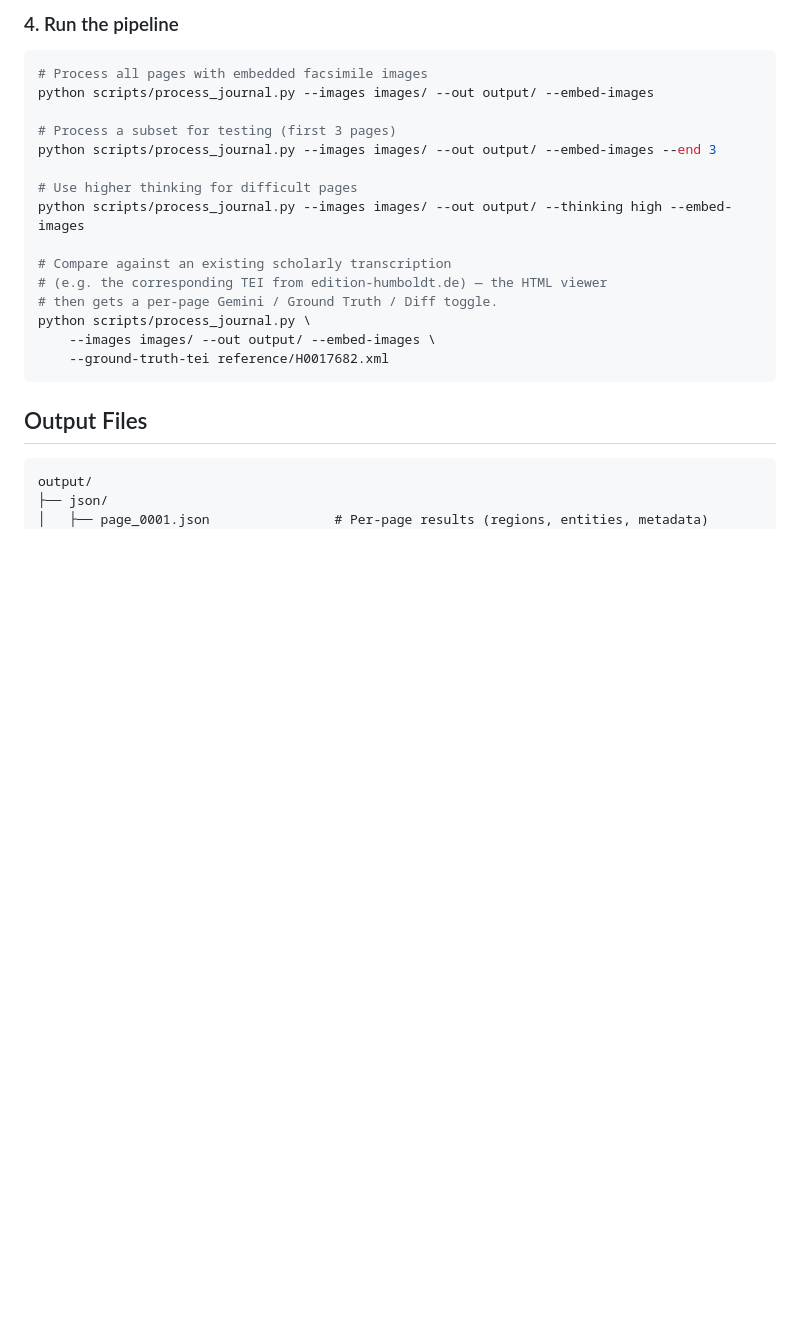
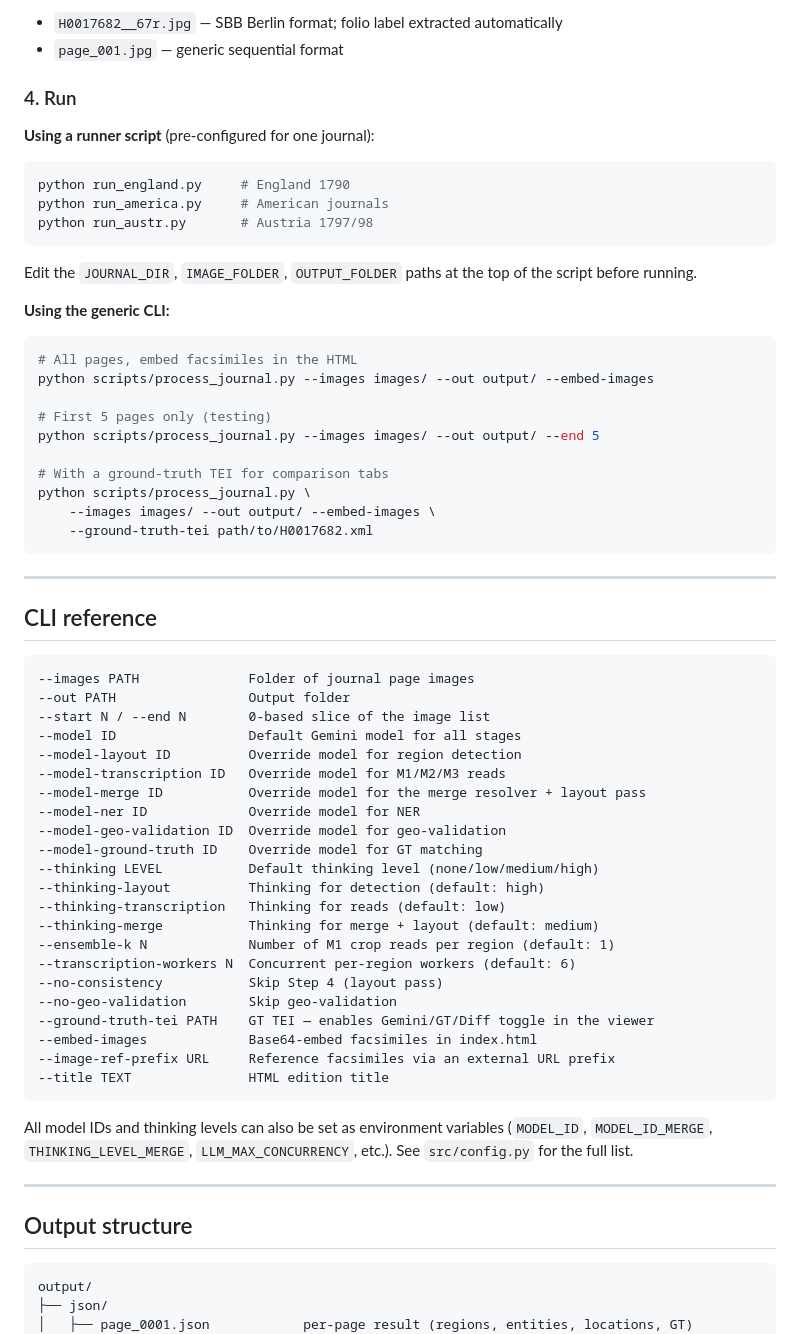
Before and after one commit to Maelkolb/Humboldt_The_Inaccurate_Edition, a Markdown page: README.md, the part around one of its changes. GitHub-like rendering; blank space fills up the shorter version.

````diff
--- a/README.md
+++ b/README.md
@@ -69,29 +116,71 @@ Place your Humboldt journal page images in the `images/` folder. The pipeline ha
 
-### 4. Run the pipeline
+- `H0017682__67r.jpg` — SBB Berlin format; folio label extracted automatically
+- `page_001.jpg` — generic sequential format
+
+### 4. Run
+
+**Using a runner script** (pre-configured for one journal):
 
 ```bash
-# Process all pages with embedded facsimile images
+python run_england.py     # England 1790
+python run_america.py     # American journals
+python run_austr.py       # Austria 1797/98
+```
+
+Edit the `JOURNAL_DIR`, `IMAGE_FOLDER`, `OUTPUT_FOLDER` paths at the top of the script before running.
+
+**Using the generic CLI:**
+
+```bash
+# All pages, embed facsimiles in the HTML
 python scripts/process_journal.py --images images/ --out output/ --embed-images
 
-# Process a subset for testing (first 3 pages)
-python scripts/process_journal.py --images images/ --out output/ --embed-images --end 3
+# First 5 pages only (testing)
+python scripts/process_journal.py --images images/ --out output/ --end 5
 
-# Use higher thinking for difficult pages
-python scripts/process_journal.py --images images/ --out output/ --thinking high --embed-images
-
-# Compare against an existing scholarly transcription
-# (e.g. the corresponding TEI from edition-humboldt.de) — the HTML viewer
-# then gets a per-page Gemini / Ground Truth / Diff toggle.
+# With a ground-truth TEI for comparison tabs
 python scripts/process_journal.py \
     --images images/ --out output/ --embed-images \
-    --ground-truth-tei reference/H0017682.xml
+    --ground-truth-tei path/to/H0017682.xml
 ```
 
+---
 
-## Output Files
+## CLI reference
+
+```
+--images PATH              Folder of journal page images
+--out PATH                 Output folder
+--start N / --end N        0-based slice of the image list
+--model ID                 Default Gemini model for all stages
+--model-layout ID          Override model for region detection
+--model-transcription ID   Override model for M1/M2/M3 reads
+--model-merge ID           Override model for the merge resolver + layout pass
+--model-ner ID             Override model for NER
+--model-geo-validation ID  Override model for geo-validation
+--model-ground-truth ID    Override model for GT matching
+--thinking LEVEL           Default thinking level (none/low/medium/high)
+--thinking-layout          Thinking for detection (default: high)
+--thinking-transcription   Thinking for reads (default: low)
+--thinking-merge           Thinking for merge + layout (default: medium)
+--ensemble-k N             Number of M1 crop reads per region (default: 1)
+--transcription-workers N  Concurrent per-region workers (default: 6)
+--no-consistency           Skip Step 4 (layout pass)
+--no-geo-validation        Skip geo-validation
+--ground-truth-tei PATH    GT TEI — enables Gemini/GT/Diff toggle in the viewer
+--embed-images             Base64-embed facsimiles in index.html
+--image-ref-prefix URL     Reference facsimiles via an external URL prefix
+--title TEXT               HTML edition title
+```
+
+All model IDs and thinking levels can also be set as environment variables (`MODEL_ID`, `MODEL_ID_MERGE`, `THINKING_LEVEL_MERGE`, `LLM_MAX_CONCURRENCY`, etc.). See `src/config.py` for the full list.
+
+---
+
+## Output structure
 
 ```
 output/
 ├── json/
-│   ├── page_0001.json                # Per-page results (regions, entities, metadata)
+│   ├── page_0001.json            per-page result (regions, entities, locations, GT)
 │   └── ...
````
Also changed, not shown: other parts of README.md (+189 -80 lines).
